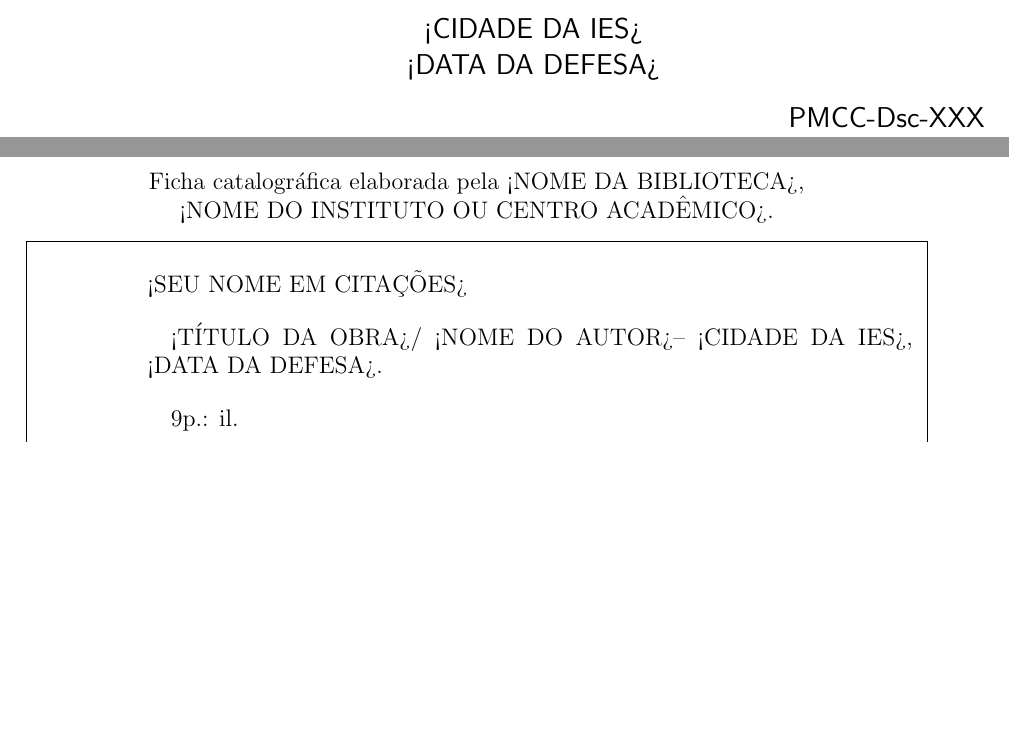
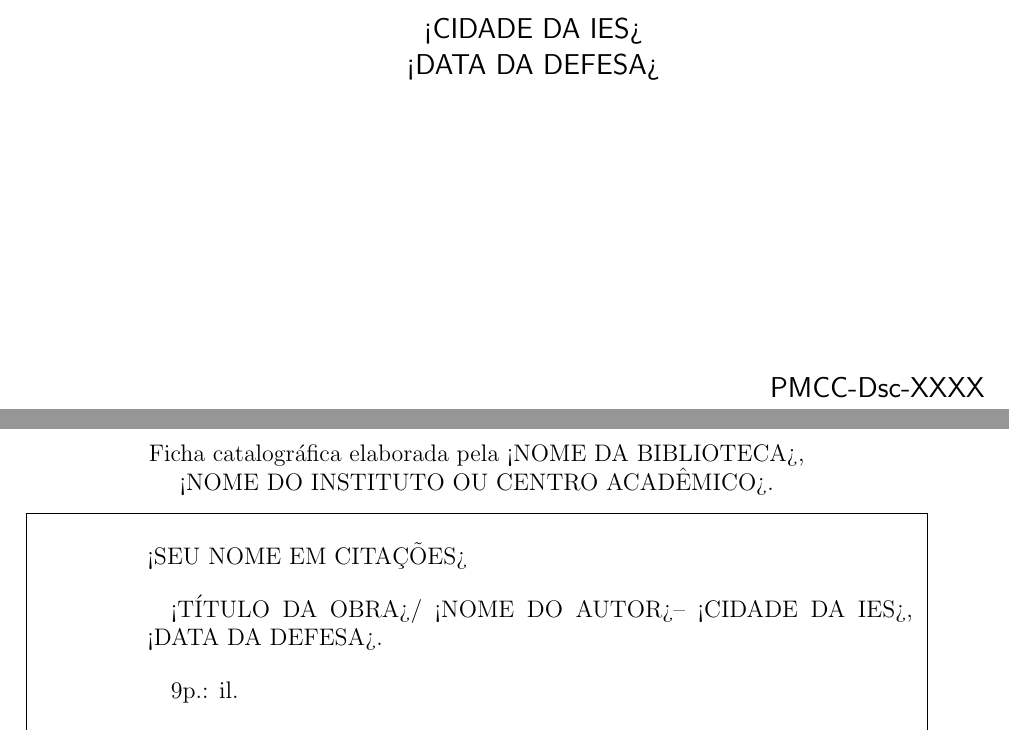
Before and after one commit to terceiro/ufbathesis, a LaTeX thesis (template-full.tex, which reads ufbathesis.cls): two parts of pages 1 and 2 of 29, joined at a grey line, cut so that both start at the same text, the shorter picture padded with empty space. Compiled offline with pdfLaTeX; a LaTeX package or settings file that is missing is left out.

Commit message:
Colocando numeração da tese no final da página

```diff
--- a/template-full.tex
+++ b/template-full.tex
@@ -96,7 +96,7 @@
 
 % Folha de rosto
 % Comente para ocultar
-\dmccfrontpage{PMCC-Dsc-XXX}
+\dmccfrontpage{PMCC-Dsc-XXXX}
 % Se seu trabalho não for uma tese de doutorado do DMCC, apague a linha
 % acima e use \frontpage
 
--- a/ufbathesis.cls
+++ b/ufbathesis.cls
@@ -444,11 +444,12 @@ grau de \@degree\ em \@majorfield.}
       \@date
     \end{center}
   \end{minipage}\\
-\begin{flushright}
-#1
-\end{flushright}
+  \vfill
   \end{center}
-  \vfill
+  \begin{flushright}
+  \sf\large
+  #1
+  \end{flushright}
 }
 
 
```
Also changed, not shown: template.tex (+1 -1 lines).
